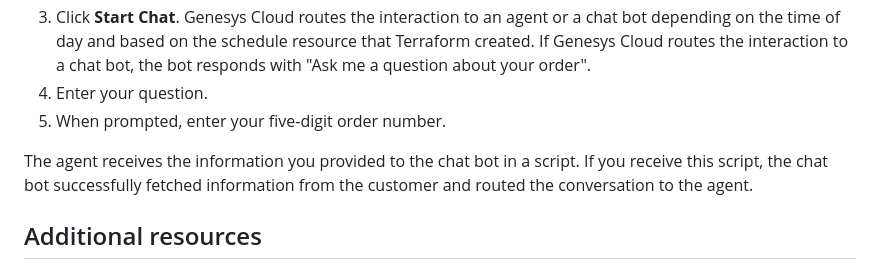
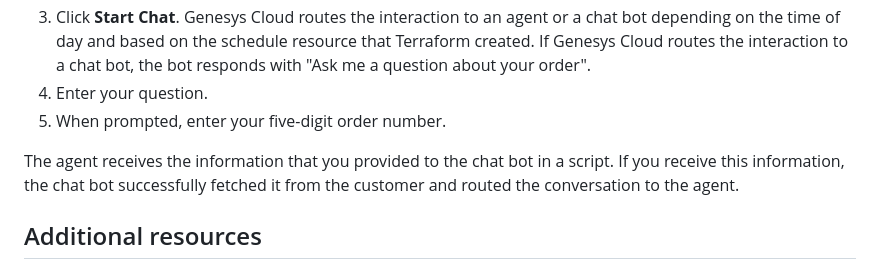
Before and after one commit to GenesysCloudBlueprints/webmessaging-chatbot-that-differentiates-on-and-off-hour-schedules, a Markdown page: blueprint/index.md, the part around the change. Drawn GitHub-style.

```diff
--- a/blueprint/index.md
+++ b/blueprint/index.md
@@ -121,7 +121,7 @@ After the chat bot is deployed to your environment, use the Genesys Cloud Web ch
 4. Enter your question.
 5. When prompted, enter your five-digit order number.
 
-The agent receives the information you provided to the chat bot in a script. If you receive this script, the chat bot successfully fetched information from the customer and routed the conversation to the agent.
+The agent receives the information that you provided to the chat bot in a script. If you receive this information, the chat bot successfully fetched it from the customer and routed the conversation to the agent.
 
 ## Additional resources
 
```
